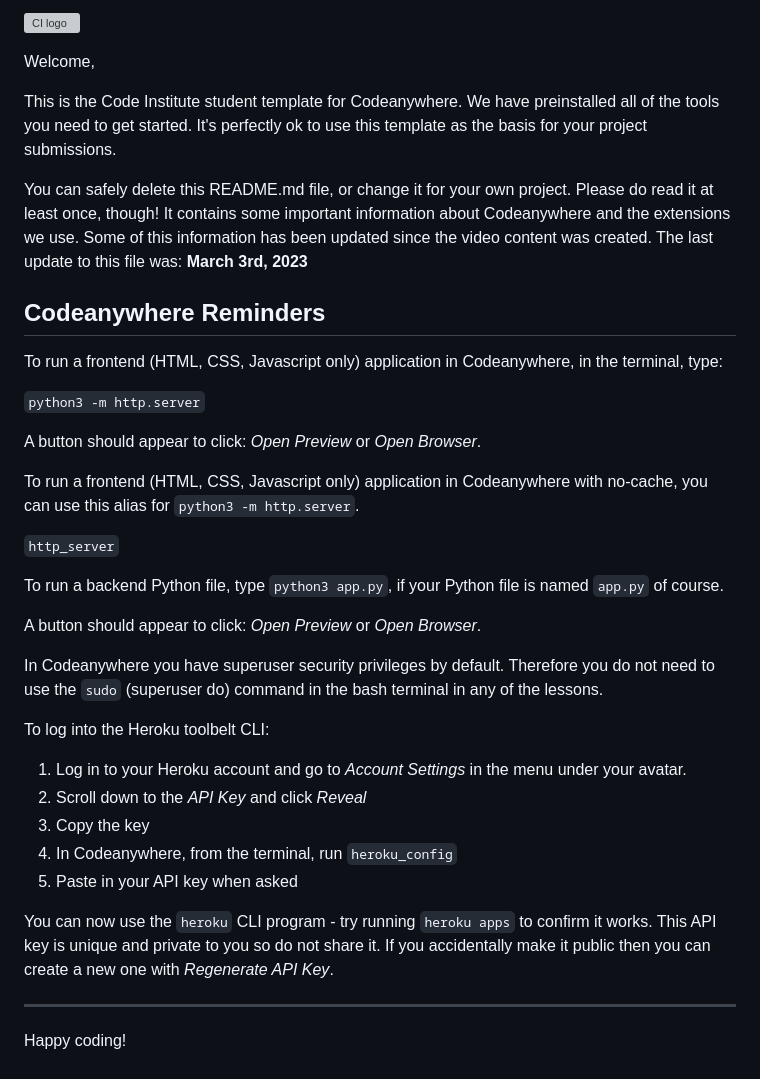
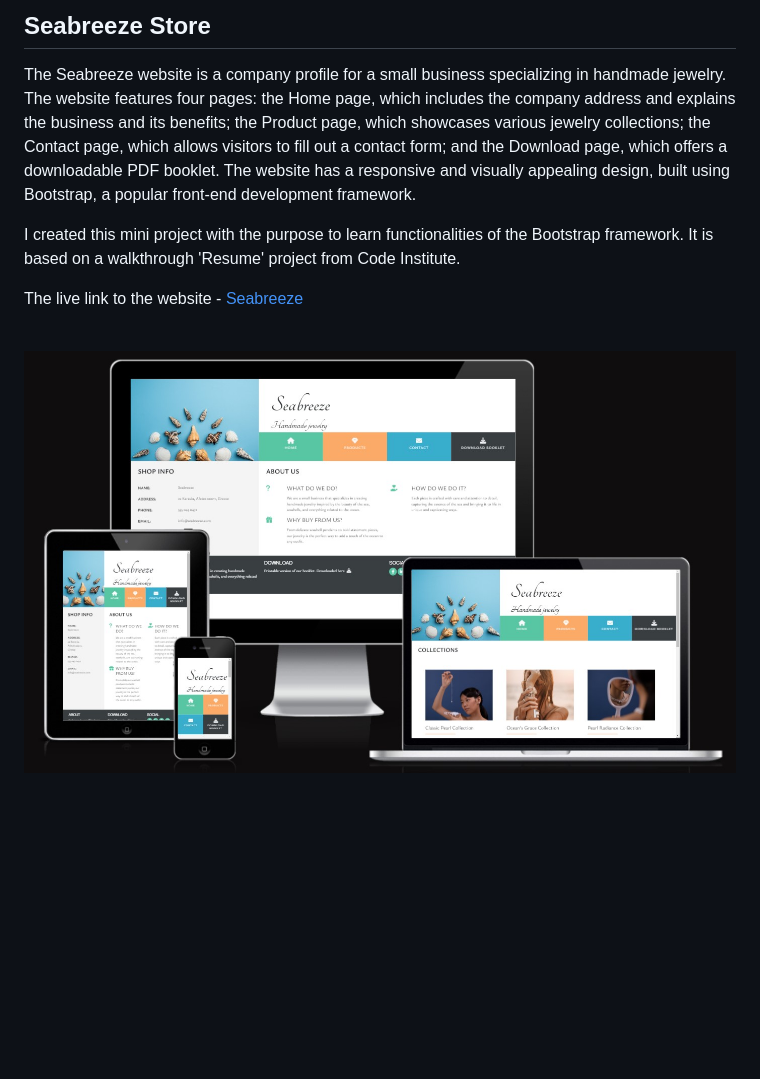
Before and after one commit to e-kai00/seabreeze-store, a Markdown page: README.md, the part around the change. Rendered like a GitHub page; pictures changed too: assets/images/seaBreeze-store.jpg (added); blank space fills up the shorter version; grey boxes are pictures that could not be loaded.

```diff
--- a/README.md
+++ b/README.md
@@ -1,39 +1,11 @@
-![CI logo](https://codeinstitute.s3.amazonaws.com/fullstack/ci_logo_small.png)
+## Seabreeze Store
 
-Welcome,
+The Seabreeze website is a company profile for a small business specializing in handmade jewelry. The website features four pages: the Home page, which includes the company address and explains the business and its benefits; the Product page, which showcases various jewelry collections; the Contact page, which allows visitors to fill out a contact form; and the Download page, which offers a downloadable PDF booklet. The website has a responsive and visually appealing design, built using Bootstrap, a popular front-end development framework.
 
-This is the Code Institute student template for Codeanywhere. We have preinstalled all of the tools you need to get started. It's perfectly ok to use this template as the basis for your project submissions.
+I created this mini project with the purpose to learn functionalities of the Bootstrap framework. It is based on a walkthrough 'Resume' project from Code Institute.
 
-You can safely delete this README.md file, or change it for your own project. Please do read it at least once, though! It contains some important information about Codeanywhere and the extensions we use. Some of this information has been updated since the video content was created. The last update to this file was: **March 3rd, 2023**
+The live link to the website - [Seabreeze](https://e-kai00.github.io/seabreeze-store/index.html)
 
-## Codeanywhere Reminders
+<br>
 
-To run a frontend (HTML, CSS, Javascript only) application in Codeanywhere, in the terminal, type:
-
-`python3 -m http.server`
-
-A button should appear to click: _Open Preview_ or _Open Browser_.
-
-To run a frontend (HTML, CSS, Javascript only) application in Codeanywhere with no-cache, you can use this alias for `python3 -m http.server`.
-
-`http_server`
-
-To run a backend Python file, type `python3 app.py`, if your Python file is named `app.py` of course.
-
-A button should appear to click: _Open Preview_ or _Open Browser_.
-
-In Codeanywhere you have superuser security privileges by default. Therefore you do not need to use the `sudo` (superuser do) command in the bash terminal in any of the lessons.
-
-To log into the Heroku toolbelt CLI:
-
-1. Log in to your Heroku account and go to _Account Settings_ in the menu under your avatar.
-2. Scroll down to the _API Key_ and click _Reveal_
-3. Copy the key
-4. In Codeanywhere, from the terminal, run `heroku_config`
-5. Paste in your API key when asked
-
-You can now use the `heroku` CLI program - try running `heroku apps` to confirm it works. This API key is unique and private to you so do not share it. If you accidentally make it public then you can create a new one with _Regenerate API Key_.
-
----
-
-Happy coding!
+![Mockup](/assets/images/seaBreeze-store.jpg)
```
